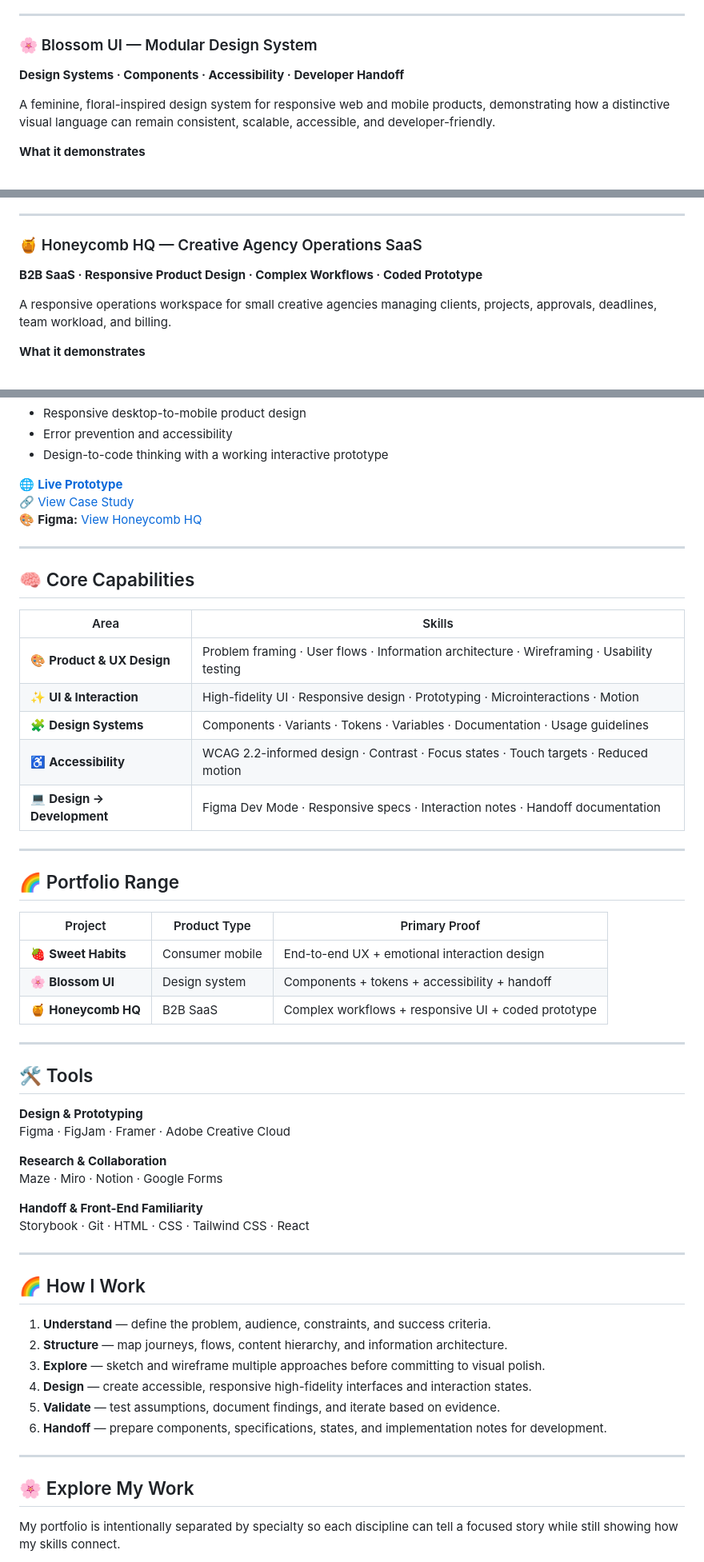
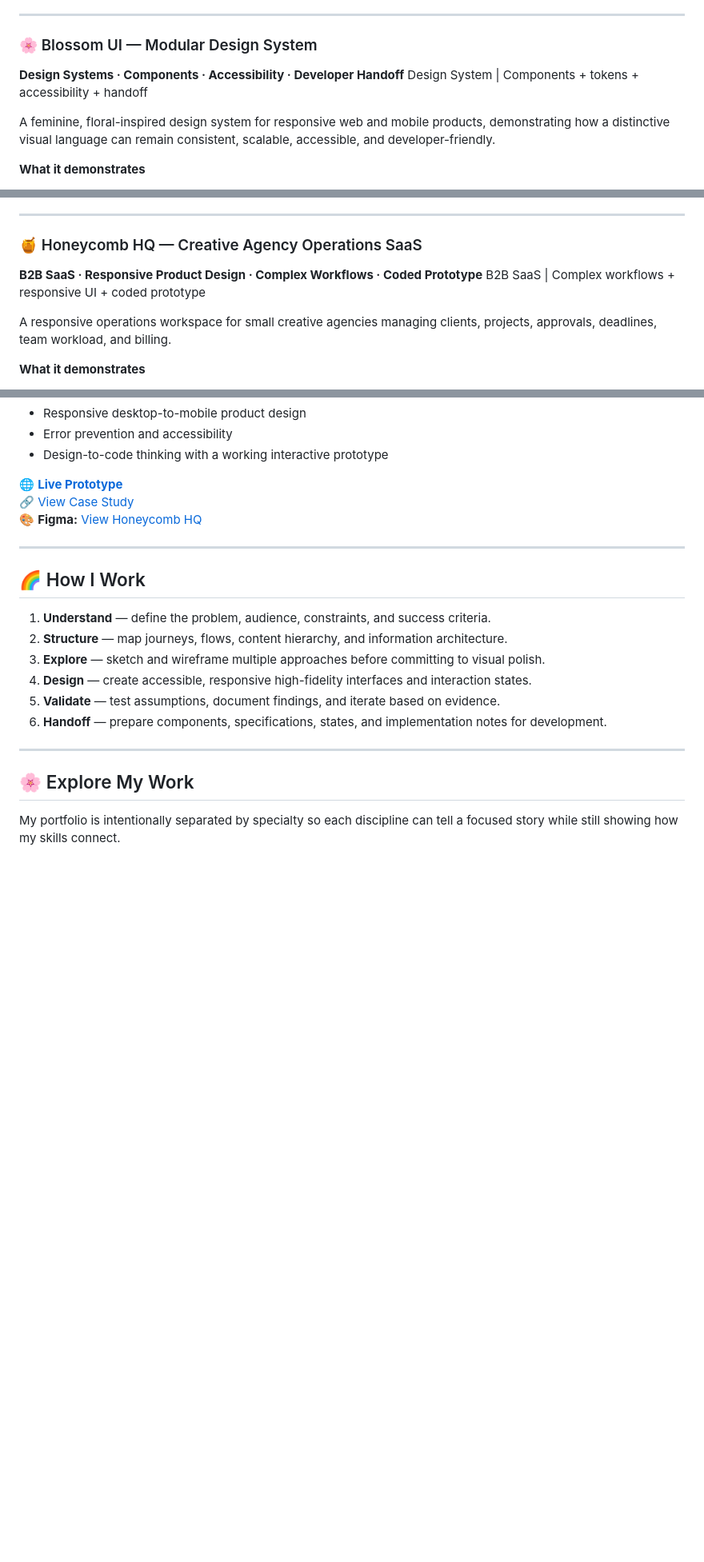
Before and after one commit to breyhanaariel/ui-ux-designer, a Markdown page: README.md, 3 parts joined by grey strips. Shown at 80% size. Drawn GitHub-style; blank space fills up the shorter version.

```diff
--- a/README.md
+++ b/README.md
@@ -51,6 +53,7 @@ A cozy habit-tracking redesign focused on reducing friction and making routine-b
 
 ### 🌸 Blossom UI — Modular Design System
 **Design Systems · Components · Accessibility · Developer Handoff**
+Design System | Components + tokens + accessibility + handoff
 
 A feminine, floral-inspired design system for responsive web and mobile products, demonstrating how a distinctive visual language can remain consistent, scalable, accessible, and developer-friendly.
 
@@ -70,6 +73,7 @@ A feminine, floral-inspired design system for responsive web and mobile products
 
 ### 🍯 Honeycomb HQ — Creative Agency Operations SaaS
 **B2B SaaS · Responsive Product Design · Complex Workflows · Coded Prototype**
+B2B SaaS | Complex workflows + responsive UI + coded prototype
 
 A responsive operations workspace for small creative agencies managing clients, projects, approvals, deadlines, team workload, and billing.
 
@@ -84,41 +88,6 @@ A responsive operations workspace for small creative agencies managing clients,
 🌐 **[Live Prototype](https://ui-ux-designer-psi.vercel.app/honeycomb-hq/)**
 🔗 [View Case Study](./honeycomb-hq/README.md)
 🎨 **Figma:** [View Honeycomb HQ](https://www.figma.com/design/3BObCtX2MJOLX0rZgTg1Vn?node-id=1-77)
-
----
-
-## 🧠 Core Capabilities
-
-| Area | Skills |
-|---|---|
-| 🎨 **Product & UX Design** | Problem framing · User flows · Information architecture · Wireframing · Usability testing |
-| ✨ **UI & Interaction** | High-fidelity UI · Responsive design · Prototyping · Microinteractions · Motion |
-| 🧩 **Design Systems** | Components · Variants · Tokens · Variables · Documentation · Usage guidelines |
-| ♿ **Accessibility** | WCAG 2.2-informed design · Contrast · Focus states · Touch targets · Reduced motion |
-| 💻 **Design → Development** | Figma Dev Mode · Responsive specs · Interaction notes · Handoff documentation |
-
----
-
-## 🌈 Portfolio Range
-
-| Project | Product Type | Primary Proof |
-|---|---|---|
-| 🍓 **Sweet Habits** | Consumer mobile | End-to-end UX + emotional interaction design |
-| 🌸 **Blossom UI** | Design system | Components + tokens + accessibility + handoff |
-| 🍯 **Honeycomb HQ** | B2B SaaS | Complex workflows + responsive UI + coded prototype |
-
----
-
-## 🛠 Tools
-
-**Design & Prototyping**
-Figma · FigJam · Framer · Adobe Creative Cloud
-
-**Research & Collaboration**
-Maze · Miro · Notion · Google Forms
-
-**Handoff & Front-End Familiarity**
-Storybook · Git · HTML · CSS · Tailwind CSS · React
 
 ---
 
```
Also changed, not shown: other parts of README.md (+4 -2 lines).
